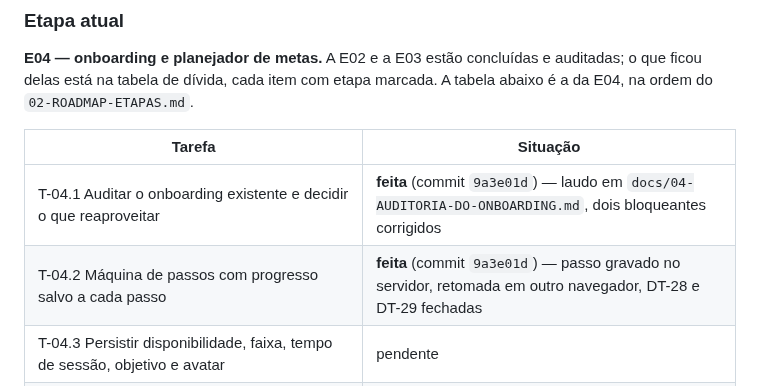
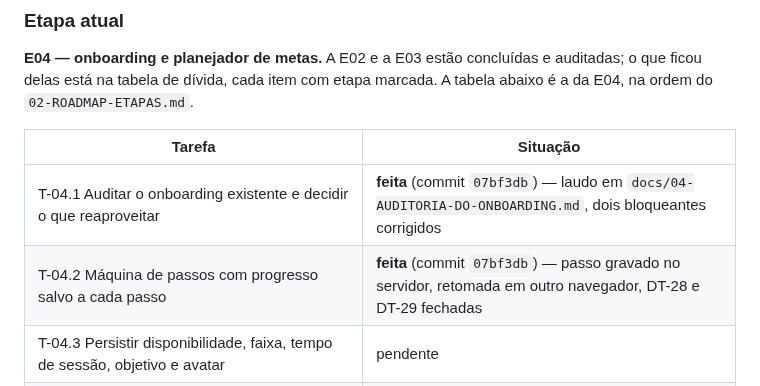
Before and after one commit to Razawaky/Beever, a Markdown page: docs/ESTADO-DO-PROJETO.md, the part around the change. Drawn GitHub-style.

Commit message:
docs: registra o hash da T-04.1 e da T-04.2 no estado do projeto
O amend do commit anterior mudou o hash depois de o documento já citá-lo. Fica
num commit separado porque corrigir dentro do próprio commit é circular: cada
amend gera um hash novo.

Co-Authored-By: Claude Opus 5 <noreply@anthropic.com>

```diff
--- a/docs/ESTADO-DO-PROJETO.md
+++ b/docs/ESTADO-DO-PROJETO.md
@@ -260,8 +260,8 @@ marcada. A tabela abaixo é a da E04, na ordem do `02-ROADMAP-ETAPAS.md`.
 
 | Tarefa | Situação |
 |---|---|
-| T-04.1 Auditar o onboarding existente e decidir o que reaproveitar | **feita** (commit `9a3e01d`) — laudo em `docs/04-AUDITORIA-DO-ONBOARDING.md`, dois bloqueantes corrigidos |
-| T-04.2 Máquina de passos com progresso salvo a cada passo | **feita** (commit `9a3e01d`) — passo gravado no servidor, retomada em outro navegador, DT-28 e DT-29 fechadas |
+| T-04.1 Auditar o onboarding existente e decidir o que reaproveitar | **feita** (commit `07bf3db`) — laudo em `docs/04-AUDITORIA-DO-ONBOARDING.md`, dois bloqueantes corrigidos |
+| T-04.2 Máquina de passos com progresso salvo a cada passo | **feita** (commit `07bf3db`) — passo gravado no servidor, retomada em outro navegador, DT-28 e DT-29 fechadas |
 | T-04.3 Persistir disponibilidade, faixa, tempo de sessão, objetivo e avatar | pendente |
 | T-04.4 `GoalPlannerService` conforme RN-014/015 | pendente |
 | T-04.5 `requireOnboarding` bloqueando o app até concluir | **feita na T-02.4** (commit `4e6020c`) |
```
